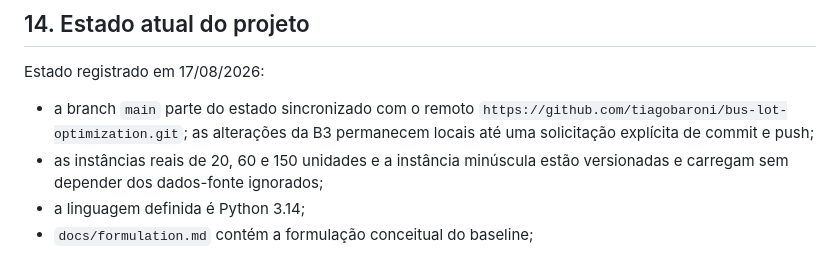
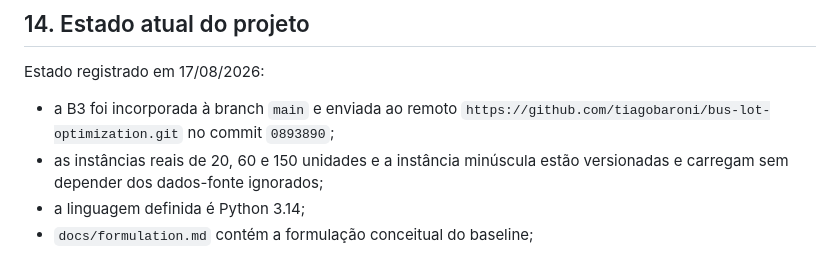
Before and after one commit to tiagobaroni/bus-lot-optimization, a Markdown page: AGENTS.md, the part around the change. Drawn GitHub-style.

```diff
--- a/AGENTS.md
+++ b/AGENTS.md
@@ -464,9 +464,8 @@ Ao escrever relatório, comentários metodológicos ou documentação:
 
 Estado registrado em 17/08/2026:
 
-- a branch `main` parte do estado sincronizado com o remoto
-  `https://github.com/tiagobaroni/bus-lot-optimization.git`; as alterações da B3
-  permanecem locais até uma solicitação explícita de commit e push;
+- a B3 foi incorporada à branch `main` e enviada ao remoto
+  `https://github.com/tiagobaroni/bus-lot-optimization.git` no commit `0893890`;
 - as instâncias reais de 20, 60 e 150 unidades e a instância minúscula estão
   versionadas e carregam sem depender dos dados-fonte ignorados;
 - a linguagem definida é Python 3.14;
```
Also changed, not shown: TODO.md (+11 -4 lines).
